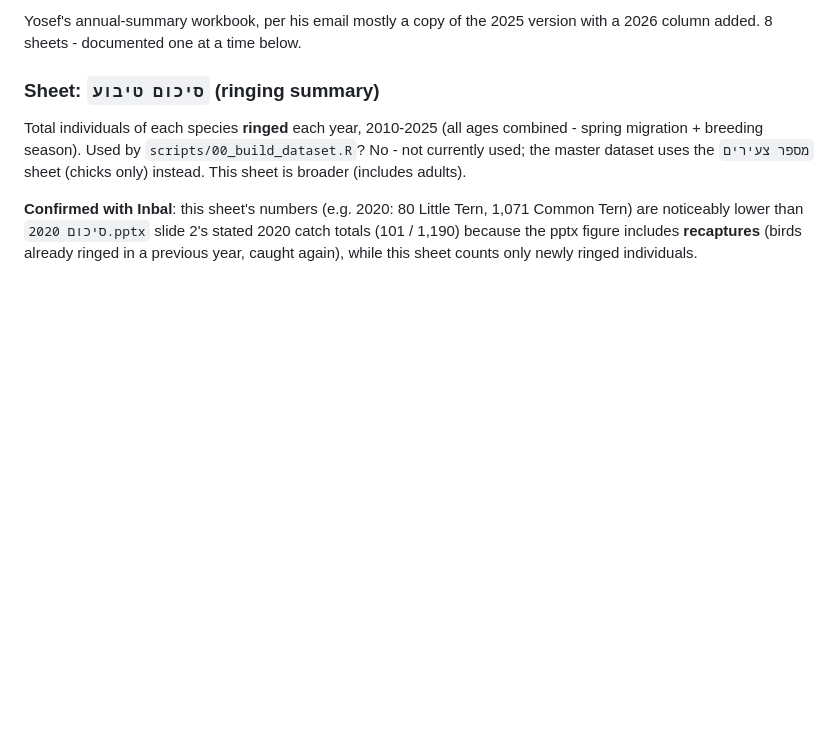
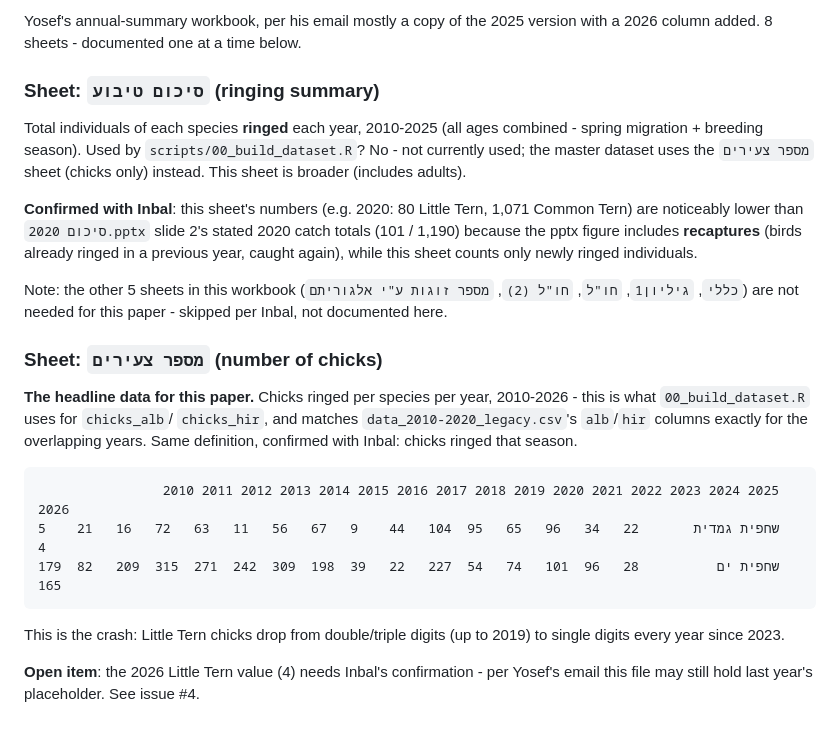
Before and after one commit to Inbal-Schekler/Terns-population-crush-paper, a Markdown page: data_raw/README.md, the part around the change. GitHub-like rendering; blank space fills up the shorter version.

Commit message:
Document מספר צעירים sheet (headline chick-count data), skip irrelevant sheets

````diff
--- a/data_raw/README.md
+++ b/data_raw/README.md
@@ -193,3 +193,28 @@ uses the `מספר צעירים` sheet (chicks only) instead. This sheet is broa
 stated 2020 catch totals (101 / 1,190) because the pptx figure includes
 **recaptures** (birds already ringed in a previous year, caught again),
 while this sheet counts only newly ringed individuals.
+
+Note: the other 5 sheets in this workbook (`כללי`, `גיליון1`, `חו"ל`,
+`חו"ל (2)`, `מספר זוגות ע"י אלגוריתם`) are not needed for this paper -
+skipped per Inbal, not documented here.
+
+### Sheet: `מספר צעירים` (number of chicks)
+
+**The headline data for this paper.** Chicks ringed per species per year,
+2010-2026 - this is what `00_build_dataset.R` uses for `chicks_alb`/
+`chicks_hir`, and matches `data_2010-2020_legacy.csv`'s `alb`/`hir` columns
+exactly for the overlapping years. Same definition, confirmed with Inbal:
+chicks ringed that season.
+
+```
+                2010 2011 2012 2013 2014 2015 2016 2017 2018 2019 2020 2021 2022 2023 2024 2025 2026
+שחפית גמדית       22   34   96   65   95  104   44    9   67   56   11   63   72   16   21    5    4
+שחפית ים          28   96  101   74   54  227   22   39  198  309  242  271  315  209   82  179  165
+```
+
+This is the crash: Little Tern chicks drop from double/triple digits (up
+to 2019) to single digits every year since 2023.
+
+**Open item**: the 2026 Little Tern value (4) needs Inbal's confirmation -
+per Yosef's email this file may still hold last year's placeholder. See
+issue #4.
````
